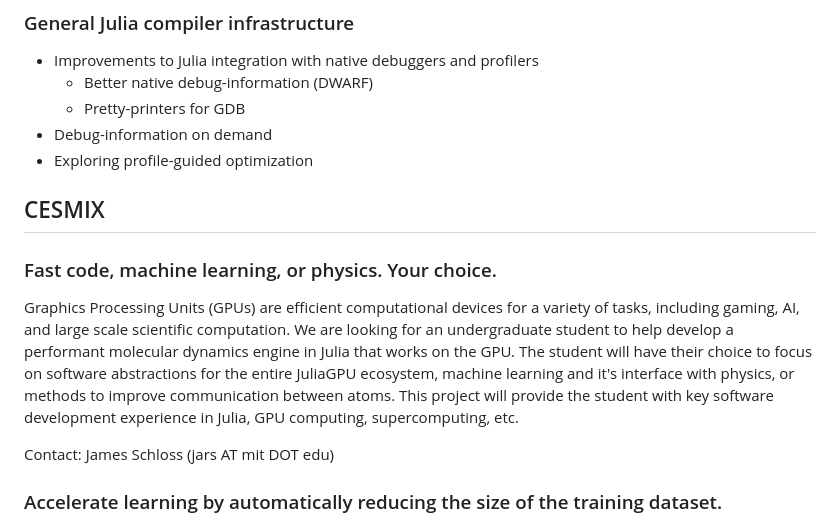
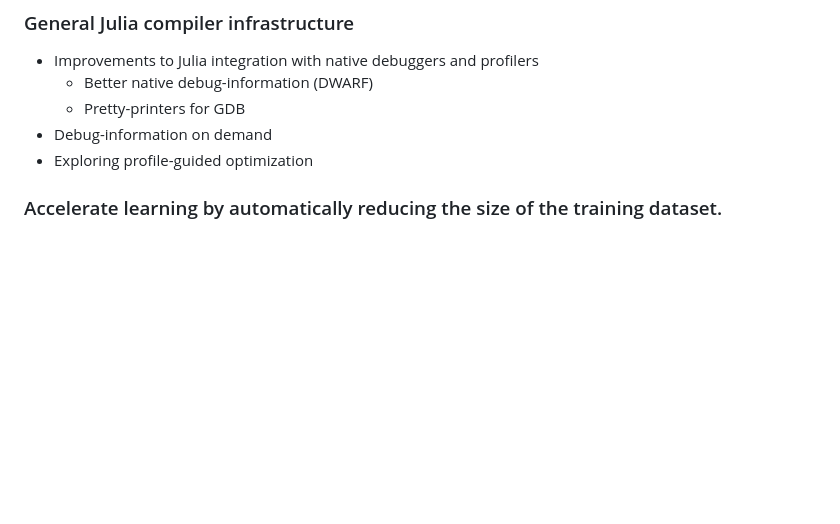
Before and after one commit to JuliaLabs/julialabs.github.io, a Markdown page: projects.md, the part around the change. GitHub-like rendering; blank space fills up the shorter version.

Commit message:
Removing CESMIX project from website (#67)

```diff
--- a/projects.md
+++ b/projects.md
@@ -29,15 +29,6 @@ Mentor: Julian Samaroo
   - Pretty-printers for GDB
 - Debug-information on demand
 - Exploring profile-guided optimization
-
-## CESMIX
-
-### Fast code, machine learning, or physics. Your choice.
-
-Graphics Processing Units (GPUs) are efficient computational devices for a variety of tasks, including gaming, AI, and large scale scientific computation. We are looking for an undergraduate student to help develop a performant molecular dynamics engine in Julia that works on the GPU. The student will have their choice to focus on software abstractions for the entire JuliaGPU ecosystem, machine learning and it's interface with physics, or methods to improve communication between atoms. This project will provide the student with key software development experience in Julia, GPU computing, supercomputing, etc.
-
-Contact: James Schloss (jars AT mit DOT edu)
-
 
 ### Accelerate learning by automatically reducing the size of the training dataset.
 
```
